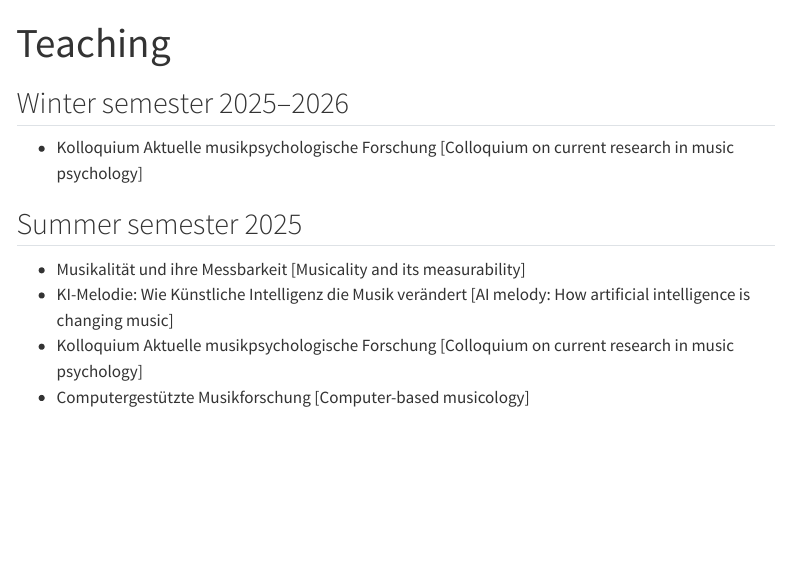
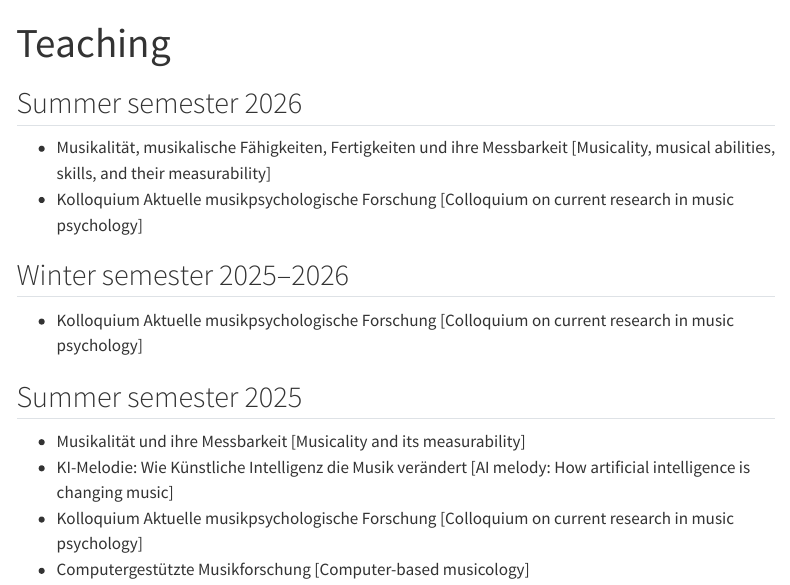
Before and after one commit to KilianSander/KilianSander.github.io, a Quarto document (teaching.qmd): the page in a window 1100 px wide, from its top. Rendered offline with R 4.5, knitr and Pandoc in place of Quarto, with nearby package versions; menus at the side of the page are left out.

Commit message:
seminars summer 2026

```diff
--- a/teaching.qmd
+++ b/teaching.qmd
@@ -1,6 +1,10 @@
 ---
 title: "Teaching"
 ---
+## Summer semester 2026
+- Musikalität, musikalische Fähigkeiten, Fertigkeiten und ihre Messbarkeit [Musicality, musical abilities, skills, and their measurability]
+- Kolloquium Aktuelle musikpsychologische Forschung [Colloquium on current research in music psychology]
+
 ## Winter semester 2025--2026
 - Kolloquium Aktuelle musikpsychologische Forschung [Colloquium on current research in music psychology]
 
```
